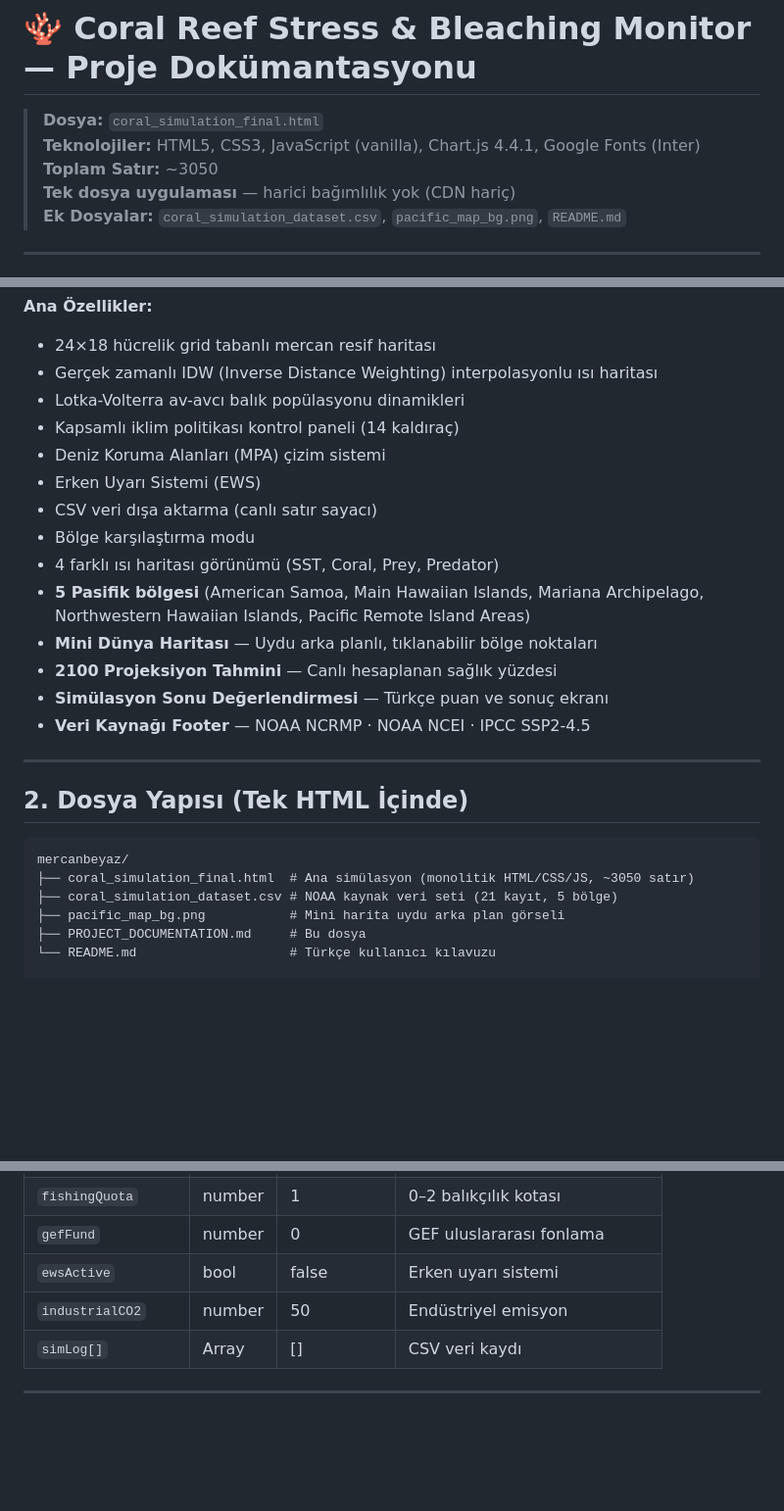
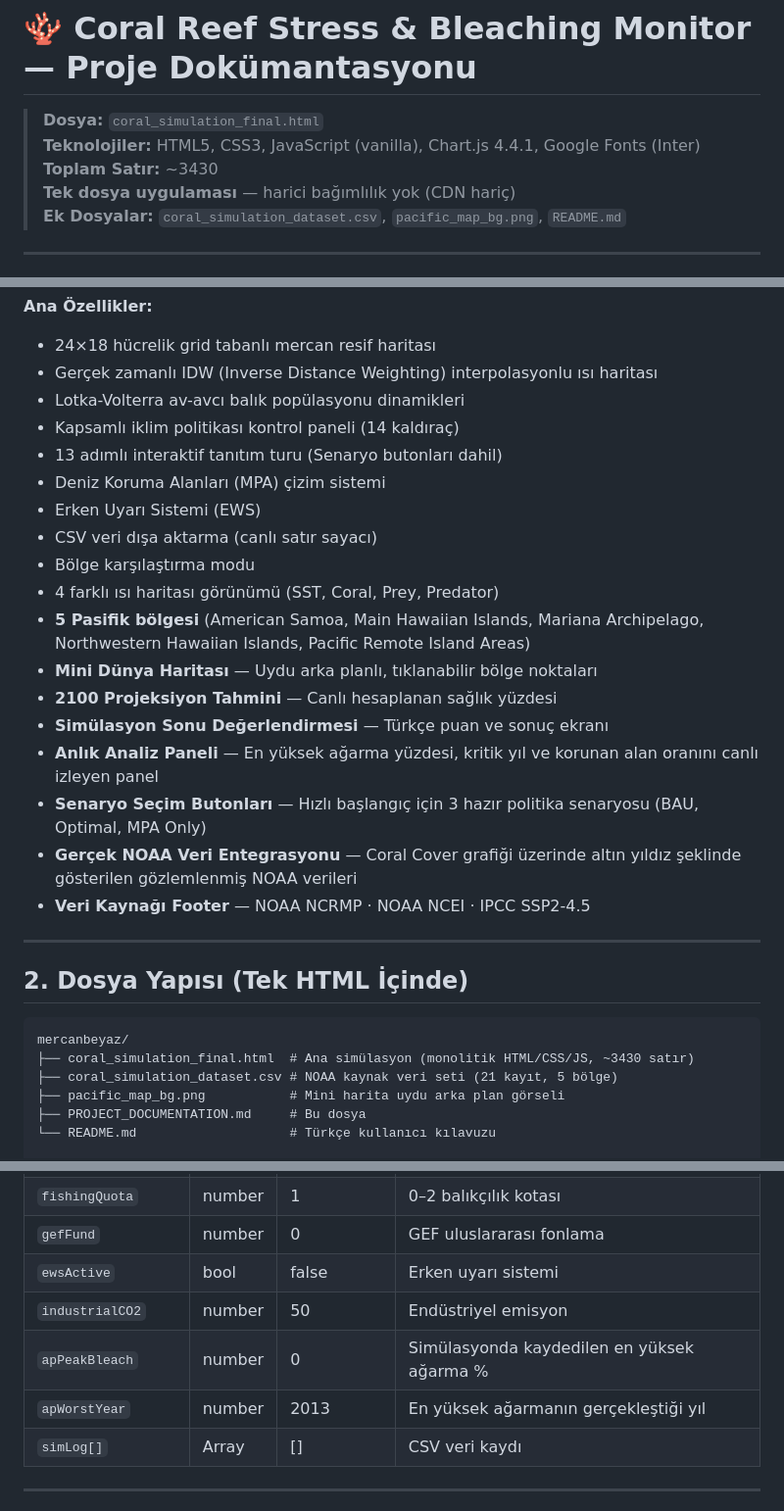
Before and after one commit to tugbatuanakaygisiz-web/coral_simulation, a Markdown page: PROJECT_DOCUMENTATION.md, 3 parts joined by grey strips. Shown at 98% size. GitHub-like rendering; blank space fills up the shorter version.

````diff
--- a/PROJECT_DOCUMENTATION.md
+++ b/PROJECT_DOCUMENTATION.md
@@ -2,7 +2,7 @@
 
 > **Dosya:** `coral_simulation_final.html`
 > **Teknolojiler:** HTML5, CSS3, JavaScript (vanilla), Chart.js 4.4.1, Google Fonts (Inter)
-> **Toplam Satır:** ~3050
+> **Toplam Satır:** ~3430
 > **Tek dosya uygulaması** — harici bağımlılık yok (CDN hariç)
 > **Ek Dosyalar:** `coral_simulation_dataset.csv`, `pacific_map_bg.png`, `README.md`
 
@@ -17,6 +17,7 @@ Bu uygulama, mercan resiflerinin iklim değişikliği altındaki davranışını
 - Gerçek zamanlı IDW (Inverse Distance Weighting) interpolasyonlu ısı haritası
 - Lotka-Volterra av-avcı balık popülasyonu dinamikleri
 - Kapsamlı iklim politikası kontrol paneli (14 kaldıraç)
+- 13 adımlı interaktif tanıtım turu (Senaryo butonları dahil)
 - Deniz Koruma Alanları (MPA) çizim sistemi
 - Erken Uyarı Sistemi (EWS)
 - CSV veri dışa aktarma (canlı satır sayacı)
@@ -26,6 +27,9 @@ Bu uygulama, mercan resiflerinin iklim değişikliği altındaki davranışını
 - **Mini Dünya Haritası** — Uydu arka planlı, tıklanabilir bölge noktaları
 - **2100 Projeksiyon Tahmini** — Canlı hesaplanan sağlık yüzdesi
 - **Simülasyon Sonu Değerlendirmesi** — Türkçe puan ve sonuç ekranı
+- **Anlık Analiz Paneli** — En yüksek ağarma yüzdesi, kritik yıl ve korunan alan oranını canlı izleyen panel
+- **Senaryo Seçim Butonları** — Hızlı başlangıç için 3 hazır politika senaryosu (BAU, Optimal, MPA Only)
+- **Gerçek NOAA Veri Entegrasyonu** — Coral Cover grafiği üzerinde altın yıldız şeklinde gösterilen gözlemlenmiş NOAA verileri
 - **Veri Kaynağı Footer** — NOAA NCRMP · NOAA NCEI · IPCC SSP2-4.5
 
 ---
@@ -34,7 +38,7 @@ Bu uygulama, mercan resiflerinin iklim değişikliği altındaki davranışını
 
 ```
 mercanbeyaz/
-├── coral_simulation_final.html  # Ana simülasyon (monolitik HTML/CSS/JS, ~3050 satır)
+├── coral_simulation_final.html  # Ana simülasyon (monolitik HTML/CSS/JS, ~3430 satır)
 ├── coral_simulation_dataset.csv # NOAA kaynak veri seti (21 kayıt, 5 bölge)
 ├── pacific_map_bg.png           # Mini harita uydu arka plan görseli
 ├── PROJECT_DOCUMENTATION.md     # Bu dosya
@@ -440,6 +445,8 @@ graph TD
 | `gefFund` | number | 0 | GEF uluslararası fonlama |
 | `ewsActive` | bool | false | Erken uyarı sistemi |
 | `industrialCO2` | number | 50 | Endüstriyel emisyon |
+| `apPeakBleach` | number | 0 | Simülasyonda kaydedilen en yüksek ağarma % |
+| `apWorstYear` | number | 2013 | En yüksek ağarmanın gerçekleştiği yıl |
 | `simLog[]` | Array | [] | CSV veri kaydı |
 
 ---
````
Also changed, not shown: other parts of PROJECT_DOCUMENTATION.md (+38 -1 lines), README.md (+18 -2 lines).
